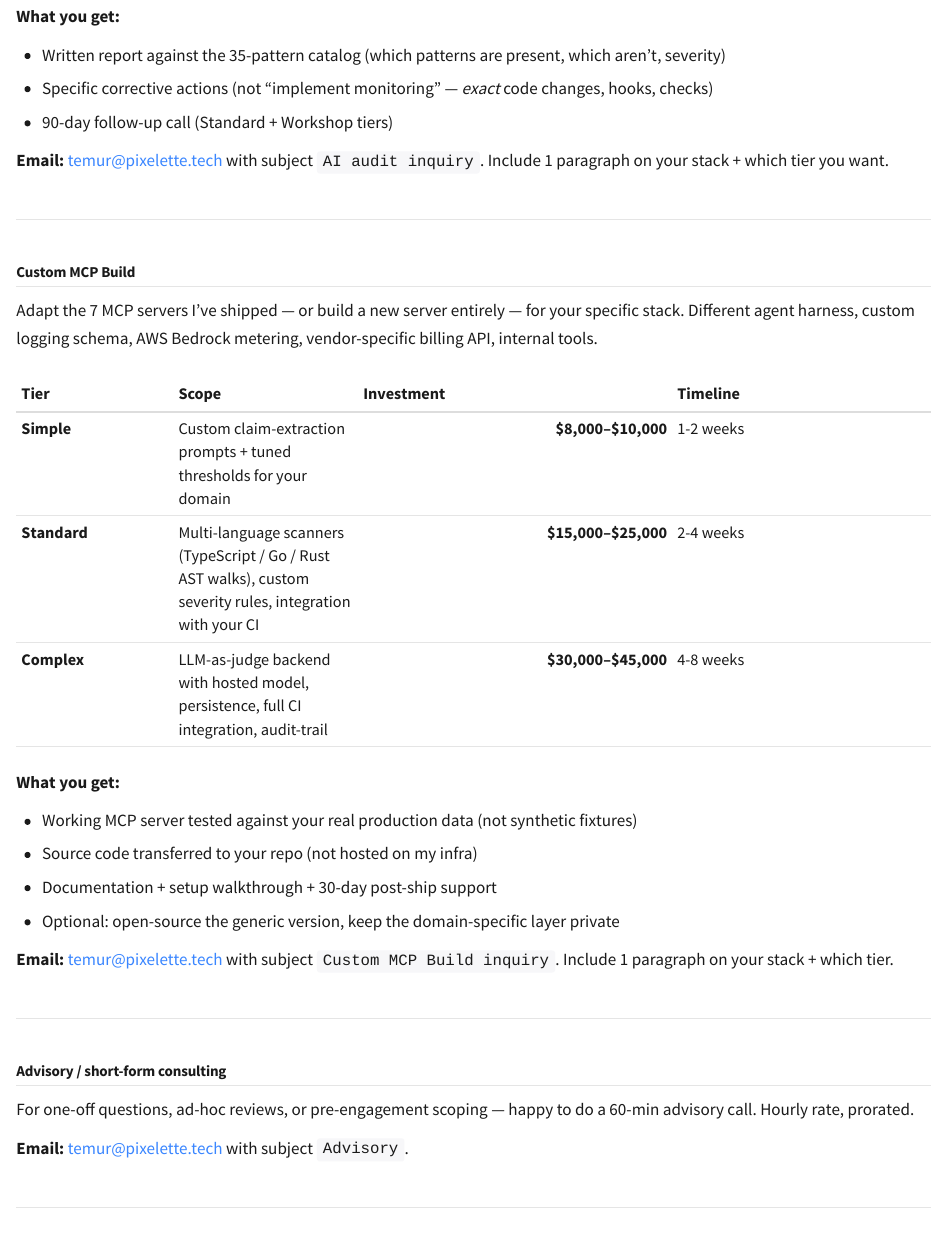
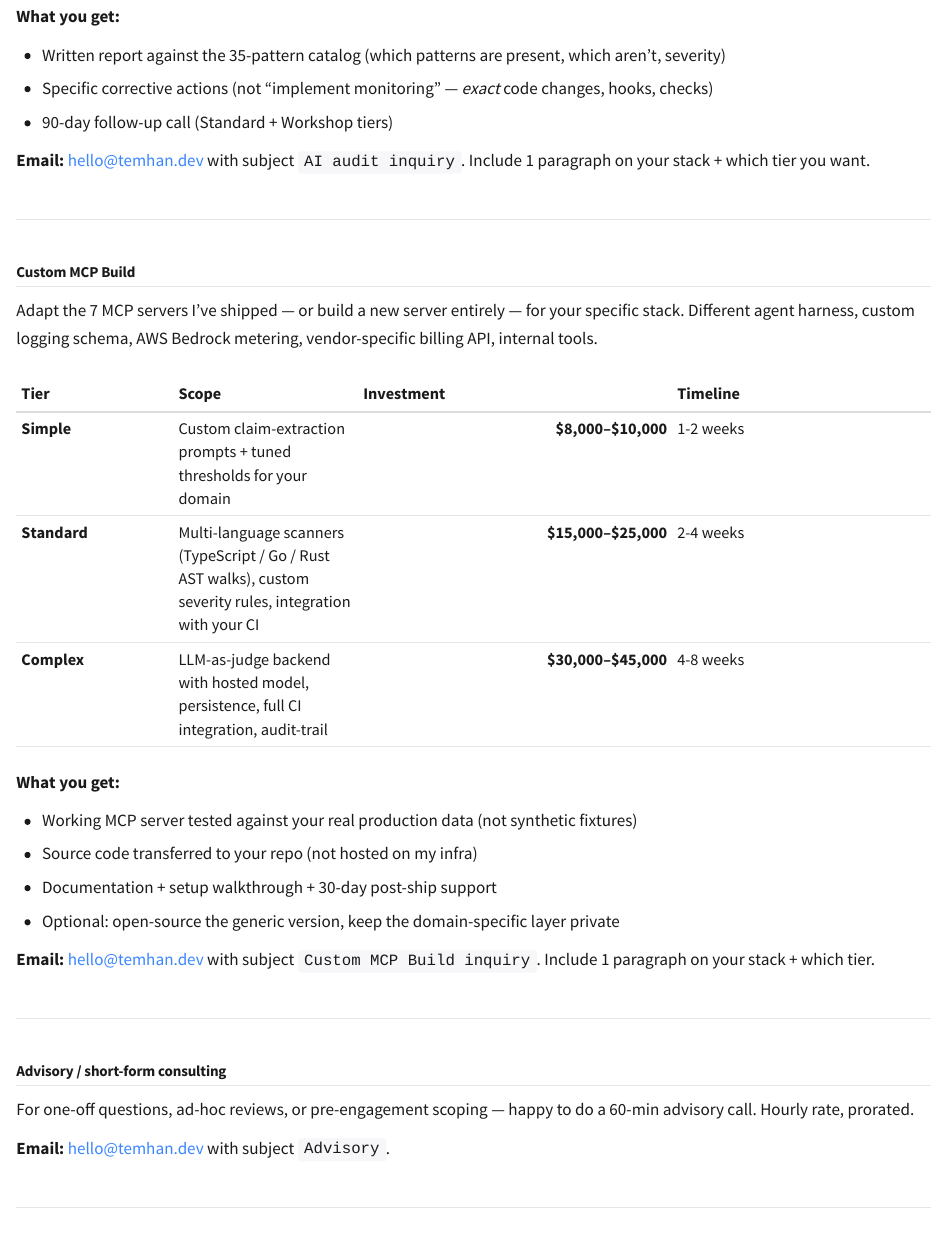
Before and after one commit to temurkhan13/temhan.dev, a Quarto document (hire.qmd): the page in a window 1100 px wide, from 540 px down. Rendered offline with R 4.5, knitr and Pandoc in place of Quarto, with nearby package versions.

Commit message:
Update site contact links to hello@temhan.dev

```diff
--- a/_quarto.yml
+++ b/_quarto.yml
@@ -51,7 +51,7 @@ website:
     center: |
       [GitHub](https://github.com/temurkhan13) · [X](https://x.com/temurkhan138) · [Bundle](https://temurah.gumroad.com/l/production-ai-mcp-suite)
     right: |
-      [temur@pixelette.tech](mailto:temur@pixelette.tech)
+      [hello@temhan.dev](mailto:hello@temhan.dev)
 
 format:
   html:
--- a/hire.qmd
+++ b/hire.qmd
@@ -23,7 +23,7 @@ A focused review of your production AI deployment against the 35-pattern failure
 - Specific corrective actions (not "implement monitoring" — *exact* code changes, hooks, checks)
 - 90-day follow-up call (Standard + Workshop tiers)
 
-**Email:** [temur@pixelette.tech](mailto:temur@pixelette.tech?subject=AI%20audit%20inquiry) with subject `AI audit inquiry`. Include 1 paragraph on your stack + which tier you want.
+**Email:** [hello@temhan.dev](mailto:hello@temhan.dev?subject=AI%20audit%20inquiry) with subject `AI audit inquiry`. Include 1 paragraph on your stack + which tier you want.
 
 ---
 
@@ -44,7 +44,7 @@ Adapt the 7 MCP servers I've shipped — or build a new server entirely — for
 - Documentation + setup walkthrough + 30-day post-ship support
 - Optional: open-source the generic version, keep the domain-specific layer private
 
-**Email:** [temur@pixelette.tech](mailto:temur@pixelette.tech?subject=Custom%20MCP%20Build%20inquiry) with subject `Custom MCP Build inquiry`. Include 1 paragraph on your stack + which tier.
+**Email:** [hello@temhan.dev](mailto:hello@temhan.dev?subject=Custom%20MCP%20Build%20inquiry) with subject `Custom MCP Build inquiry`. Include 1 paragraph on your stack + which tier.
 
 ---
 
@@ -52,7 +52,7 @@ Adapt the 7 MCP servers I've shipped — or build a new server entirely — for
 
 For one-off questions, ad-hoc reviews, or pre-engagement scoping — happy to do a 60-min advisory call. Hourly rate, prorated.
 
-**Email:** [temur@pixelette.tech](mailto:temur@pixelette.tech?subject=Advisory) with subject `Advisory`.
+**Email:** [hello@temhan.dev](mailto:hello@temhan.dev?subject=Advisory) with subject `Advisory`.
 
 ---
 
```
Also changed, not shown: about.qmd (+1 -1 lines), index.qmd (+1 -1 lines).
